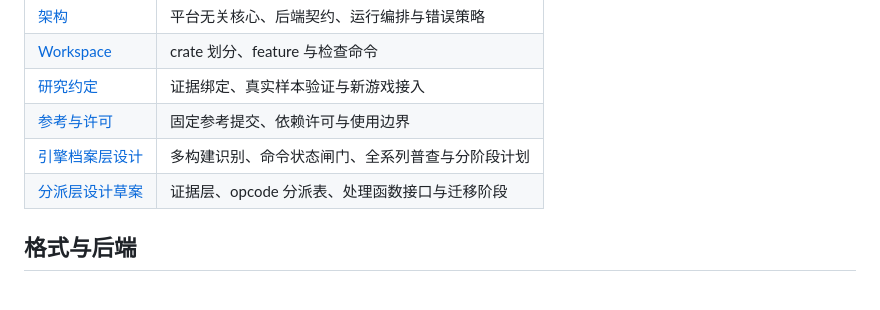
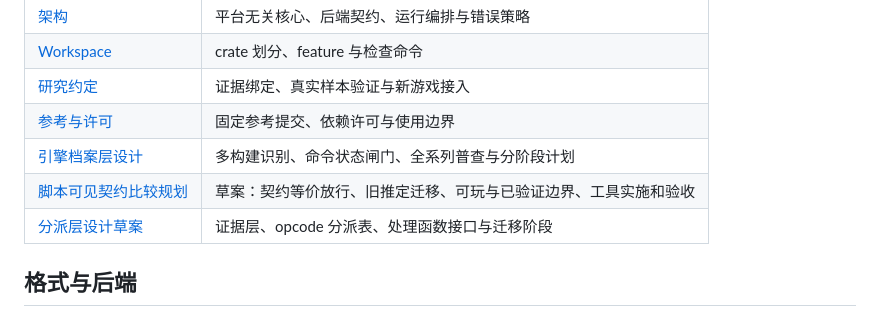
Before and after one commit to Shizuku-in/cmvs-rs, a Markdown page: docs/README.md, the part around the change. Drawn GitHub-style.

Commit message:
docs: plan script-visible command contract comparison

```diff
--- a/docs/README.md
+++ b/docs/README.md
@@ -13,6 +13,7 @@
 | [研究约定](research.md) | 证据绑定、真实样本验证与新游戏接入 |
 | [参考与许可](references.md) | 固定参考提交、依赖许可与使用边界 |
 | [引擎档案层设计](design/engine-profiles.md) | 多构建识别、命令状态闸门、全系列普查与分阶段计划 |
+| [脚本可见契约比较规划](design/command-contracts.md) | 草案：契约等价放行、旧推定迁移、可玩与已验证边界、工具实施和验收 |
 | [分派层设计草案](design/dispatch.md) | 证据层、opcode 分派表、处理函数接口与迁移阶段 |
 
 ## 格式与后端
```
Also changed, not shown: docs/design/command-contracts.md (added, +164 -0 lines), docs/design/engine-profiles.md (+2 -0 lines).
